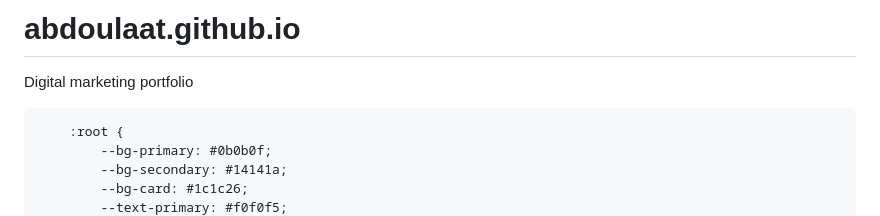
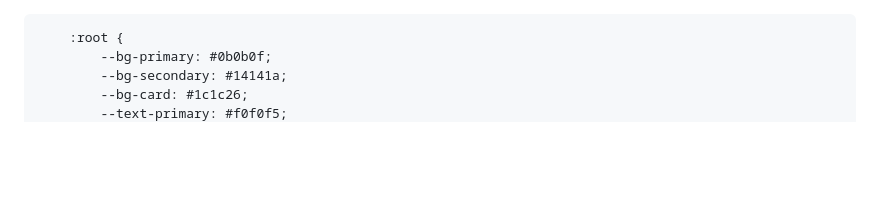
Before and after one commit to abdoulaat/abdoulaat.github.io, a Markdown page: README.md, the part around the change. Rendered like a GitHub page; blank space fills up the shorter version.

```diff
--- a/README.md
+++ b/README.md
@@ -1,5 +1,3 @@
-# abdoulaat.github.io
-Digital marketing portfolio
 <!DOCTYPE html>
 <html lang="fr">
 <head>
```
